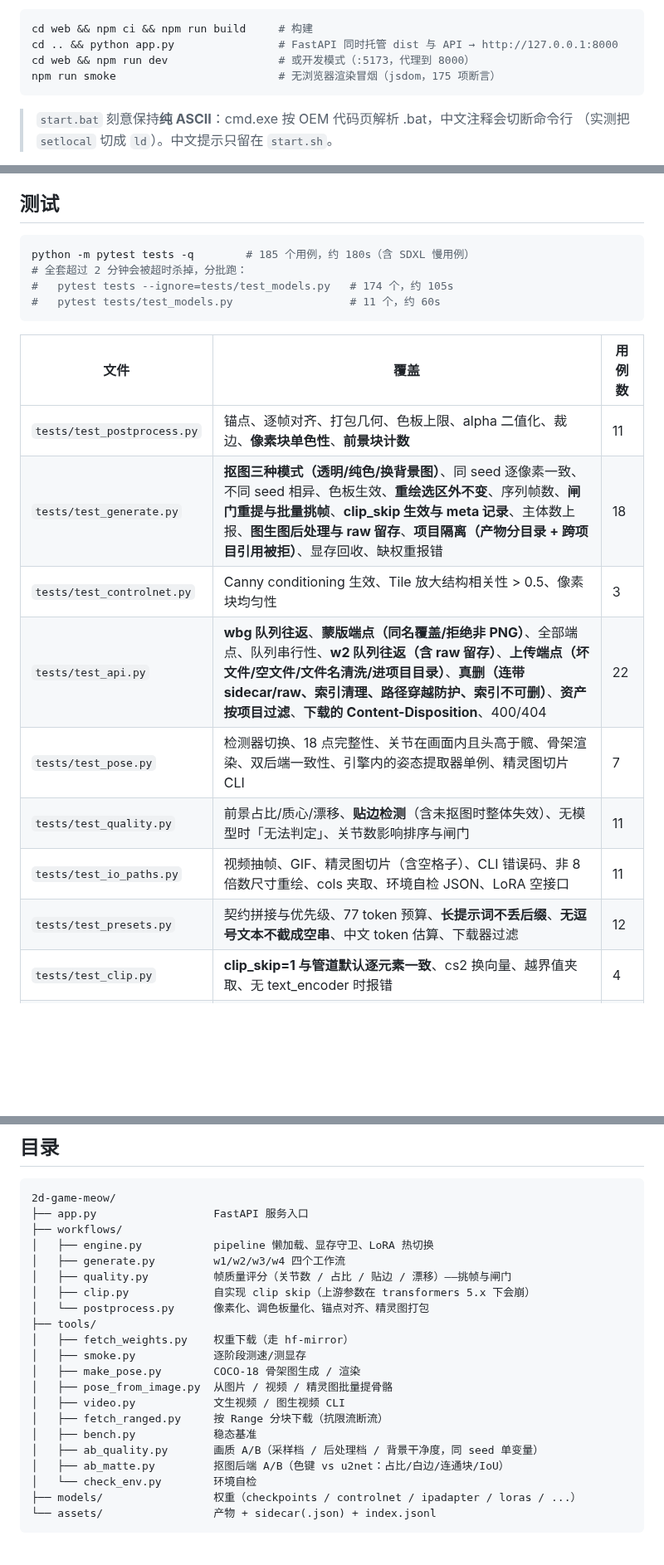
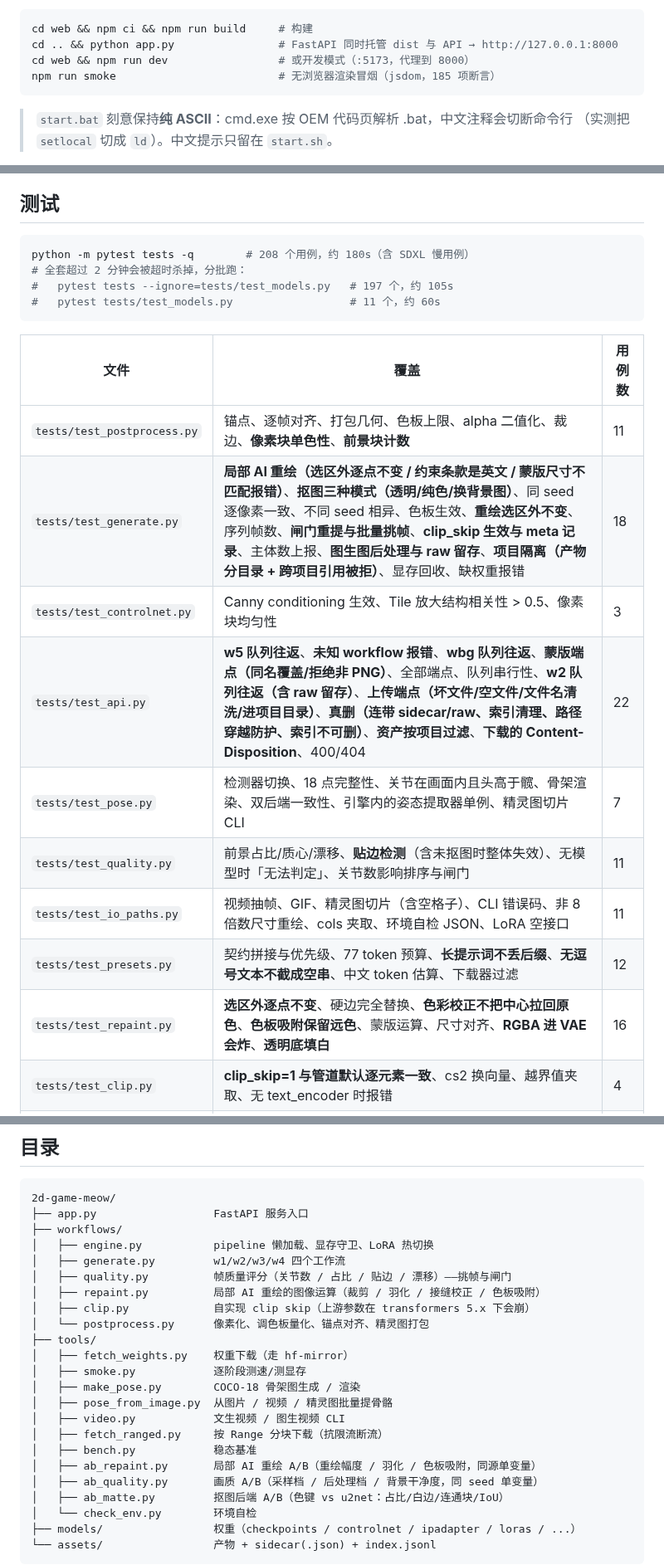
Before and after one commit to fs7744/2d-game-meow, a Markdown page: README.md, 3 parts joined by grey strips. Shown at 83% size. Drawn GitHub-style; blank space fills up the shorter version.

````diff
--- a/README.md
+++ b/README.md
@@ -430,7 +431,7 @@ start.bat                   # Windows 双击或命令行
 cd web && npm ci && npm run build     # 构建
 cd .. && python app.py                # FastAPI 同时托管 dist 与 API → http://127.0.0.1:8000
 cd web && npm run dev                 # 或开发模式（:5173，代理到 8000）
-npm run smoke                         # 无浏览器渲染冒烟（jsdom，175 项断言）
+npm run smoke                         # 无浏览器渲染冒烟（jsdom，185 项断言）
 ```
 
 > `start.bat` 刻意保持**纯 ASCII**：cmd.exe 按 OEM 代码页解析 .bat，中文注释会切断命令行
@@ -722,22 +794,23 @@ python tools/video.py i2v assets/cat.png "the same character walking" -o assets/
 ## 测试
 
 ```bash
-python -m pytest tests -q        # 185 个用例，约 180s（含 SDXL 慢用例）
+python -m pytest tests -q        # 208 个用例，约 180s（含 SDXL 慢用例）
 # 全套超过 2 分钟会被超时杀掉，分批跑：
-#   pytest tests --ignore=tests/test_models.py   # 174 个，约 105s
+#   pytest tests --ignore=tests/test_models.py   # 197 个，约 105s
 #   pytest tests/test_models.py                  # 11 个，约 60s
 ```
 
 | 文件 | 覆盖 | 用例数 |
 |---|---|---|
 | `tests/test_postprocess.py` | 锚点、逐帧对齐、打包几何、色板上限、alpha 二值化、裁边、**像素块单色性**、**前景块计数** | 11 |
-| `tests/test_generate.py` | **抠图三种模式（透明/纯色/换背景图）**、同 seed 逐像素一致、不同 seed 相异、色板生效、**重绘选区外不变**、序列帧数、**闸门重提与批量挑帧**、**clip_skip 生效与 meta 记录**、主体数上报、**图生图后处理与 raw 留存**、**项目隔离（产物分目录 + 跨项目引用被拒）**、显存回收、缺权重报错 | 18 |
+| `tests/test_generate.py` | **局部 AI 重绘（选区外逐点不变 / 约束条款是英文 / 蒙版尺寸不匹配报错）**、**抠图三种模式（透明/纯色/换背景图）**、同 seed 逐像素一致、不同 seed 相异、色板生效、**重绘选区外不变**、序列帧数、**闸门重提与批量挑帧**、**clip_skip 生效与 meta 记录**、主体数上报、**图生图后处理与 raw 留存**、**项目隔离（产物分目录 + 跨项目引用被拒）**、显存回收、缺权重报错 | 18 |
 | `tests/test_controlnet.py` | Canny conditioning 生效、Tile 放大结构相关性 > 0.5、像素块均匀性 | 3 |
-| `tests/test_api.py` | **wbg 队列往返**、**蒙版端点（同名覆盖/拒绝非 PNG）**、全部端点、队列串行性、**w2 队列往返（含 raw 留存）**、**上传端点（坏文件/空文件/文件名清洗/进项目目录）**、**真删（连带 sidecar/raw、索引清理、路径穿越防护、索引不可删）**、**资产按项目过滤**、**下载的 Content-Disposition**、400/404 | 22 |
+| `tests/test_api.py` | **w5 队列往返**、**未知 workflow 报错**、**wbg 队列往返**、**蒙版端点（同名覆盖/拒绝非 PNG）**、全部端点、队列串行性、**w2 队列往返（含 raw 留存）**、**上传端点（坏文件/空文件/文件名清洗/进项目目录）**、**真删（连带 sidecar/raw、索引清理、路径穿越防护、索引不可删）**、**资产按项目过滤**、**下载的 Content-Disposition**、400/404 | 22 |
 | `tests/test_pose.py` | 检测器切换、18 点完整性、关节在画面内且头高于髋、骨架渲染、双后端一致性、引擎内的姿态提取器单例、精灵图切片 CLI | 7 |
 | `tests/test_quality.py` | 前景占比/质心/漂移、**贴边检测**（含未抠图时整体失效）、无模型时「无法判定」、关节数影响排序与闸门 | 11 |
 | `tests/test_io_paths.py` | 视频抽帧、GIF、精灵图切片（含空格子）、CLI 错误码、非 8 倍数尺寸重绘、cols 夹取、环境自检 JSON、LoRA 空接口 | 11 |
 | `tests/test_presets.py` | 契约拼接与优先级、77 token 预算、**长提示词不丢后缀**、**无逗号文本不截成空串**、中文 token 估算、下载器过滤 | 12 |
+| `tests/test_repaint.py` | **选区外逐点不变**、硬边完全替换、**色彩校正不把中心拉回原色**、**色板吸附保留远色**、蒙版运算、尺寸对齐、**RGBA 进 VAE 会炸**、**透明底填白** | 16 |
 | `tests/test_clip.py` | **clip_skip=1 与管道默认逐元素一致**、cs2 换向量、越界值夹取、无 text_encoder 时报错 | 4 |
 | `tests/test_fetch.py` | Range 分块拼接、断点续传、**拒绝非 206 响应**（防 429 错误体污染）、超长残留文件重置 | 5 |
 | `tests/test_stability.py` | 连续 20 次推理显存不涨、`free()` 释放 pipeline 与 ControlNet、跨进程同 seed 一致、PNG 结构、sidecar 一致 | 5 |
@@ -766,6 +839,7 @@ W4 侧对应的兜底是上面那套**质量闸门**（生成后再检一遍，
 │   ├── engine.py           pipeline 懒加载、显存守卫、LoRA 热切换
 │   ├── generate.py         w1/w2/w3/w4 四个工作流
 │   ├── quality.py          帧质量评分（关节数 / 占比 / 贴边 / 漂移）——挑帧与闸门
+│   ├── repaint.py          局部 AI 重绘的图像运算（裁剪 / 羽化 / 接缝校正 / 色板吸附）
 │   ├── clip.py             自实现 clip skip（上游参数在 transformers 5.x 下会崩）
 │   └── postprocess.py      像素化、调色板量化、锚点对齐、精灵图打包
 ├── tools/
@@ -776,6 +850,7 @@ W4 侧对应的兜底是上面那套**质量闸门**（生成后再检一遍，
 │   ├── video.py            文生视频 / 图生视频 CLI
 │   ├── fetch_ranged.py     按 Range 分块下载（抗限流断流）
 │   ├── bench.py            稳态基准
+│   ├── ab_repaint.py       局部 AI 重绘 A/B（重绘幅度 / 羽化 / 色板吸附，同源单变量）
 │   ├── ab_quality.py       画质 A/B（采样档 / 后处理档 / 背景干净度，同 seed 单变量）
 │   ├── ab_matte.py         抠图后端 A/B（色键 vs u2net：占比/白边/连通块/IoU）
 │   └── check_env.py        环境自检
````
Also changed, not shown: other parts of README.md (+72 -0 lines), docs/img/ai_repaint_ab.jpg (added), 14 other files.
